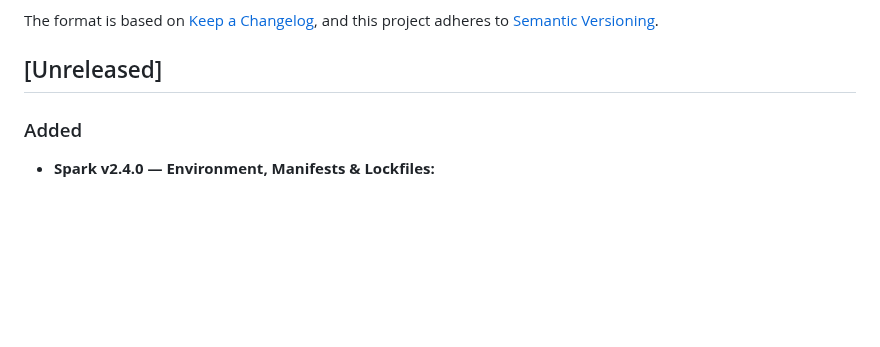
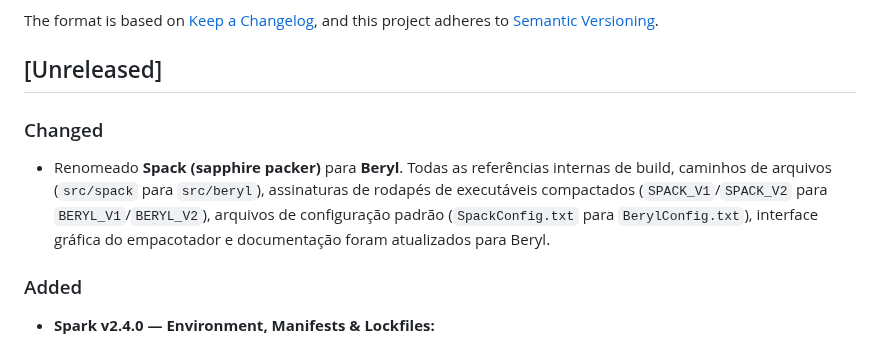
Before and after one commit to foxzyt/Sapphire, a Markdown page: CHANGELOG.md, the part around the change. Drawn GitHub-style; blank space fills up the shorter version.

Commit message:
docs(changelog): document beryl rename

```diff
--- a/CHANGELOG.md
+++ b/CHANGELOG.md
@@ -6,6 +6,9 @@ The format is based on [Keep a Changelog](https://keepachangelog.com/en/1.0.0/),
 and this project adheres to [Semantic Versioning](https://semver.org/spec/v2.0.0.html).
 
 ## [Unreleased]
+
+### Changed
+- Renomeado **Spack (sapphire packer)** para **Beryl**. Todas as referências internas de build, caminhos de arquivos (`src/spack` para `src/beryl`), assinaturas de rodapés de executáveis compactados (`SPACK_V1`/`SPACK_V2` para `BERYL_V1`/`BERYL_V2`), arquivos de configuração padrão (`SpackConfig.txt` para `BerylConfig.txt`), interface gráfica do empacotador e documentação foram atualizados para Beryl.
 
 ### Added
 - **Spark v2.4.0 — Environment, Manifests & Lockfiles:**
```
